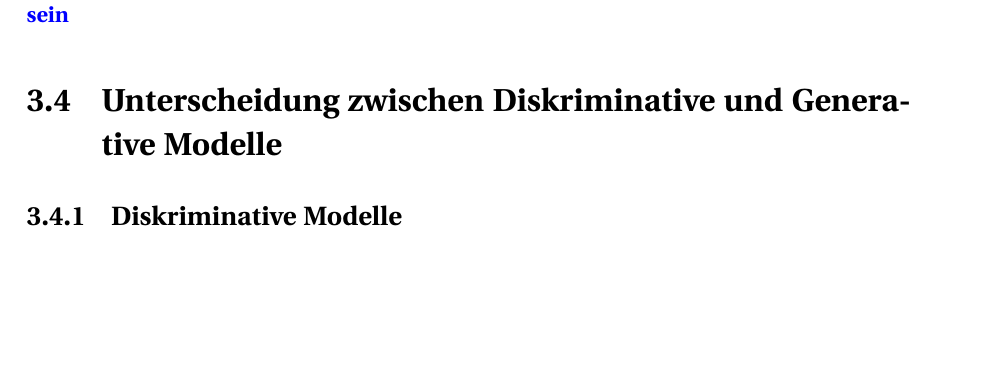
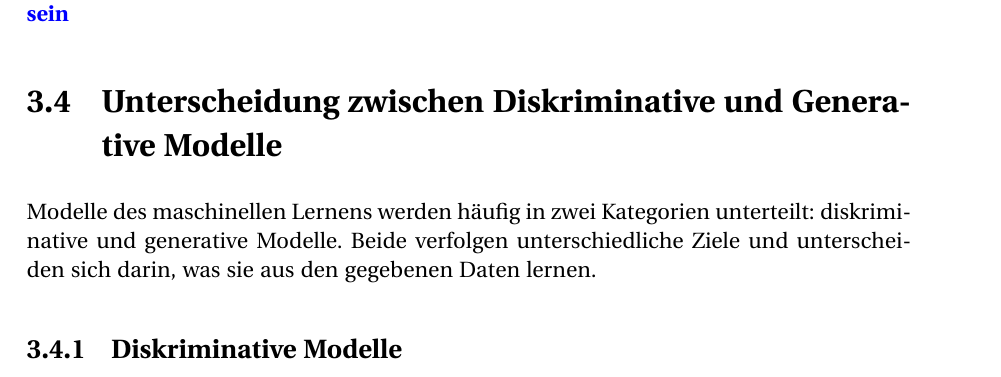
Before and after one commit to SvenSrc/3DMedDiffusion, a LaTeX document (T3200/main.tex, which reads T3200/content/chapter/03.tex): part of page 21 of 46, cut so that both start at the same text, the shorter picture padded with empty space. Compiled offline with pdfLaTeX; the source files are stored in an older character set and shown here as Unicode; a LaTeX package or settings file that is missing is left out.

Commit message:
feat: intro of discriminative and generative

```diff
--- a/T3200/content/chapter/03.tex
+++ b/T3200/content/chapter/03.tex
@@ -106,6 +106,7 @@ wobei $\eta$ die Lernrate bezeichnet, die die Schrittweite der Gewichtsanpassung
 \towrite{Je weniger Eigenschaften gebracuth werden desto besser können Ergebnisse sein}
 
 \section{Unterscheidung zwischen Diskriminative und Generative Modelle}
+Modelle des maschinellen Lernens werden häufig in zwei Kategorien unterteilt: diskriminative und generative Modelle. Beide verfolgen unterschiedliche Ziele und unterscheiden sich darin, was sie aus den gegebenen Daten lernen.
 
 \subsection{Diskriminative Modelle}
 % Diskriminative Modelle lernen die bedingte Wahrscheinlichkeit $P(y|x)$ --also die Wahrscheinlichkeit einer Ausgabe $y$ (z.B. eine Klassenlabel) gegebeneine Eingabe $x$ (z.B. ein Bild). Sie ziehen eine Entscheidungsgrenze zwischen verschiedenen Klassen und fokussieren sich darauf,Eingabedaten korrekt zu kategorisieren~\cite{prince_understanding_2023}. Beispielefür diskriminative Modelle sind Klassifikatoren wie Support Vector Machines, logistische Regression oder neuronale Netze fürBildklassifikation. Ein diskriminatives Modell könnte beispielsweise lernen, obein Röntgenbild eine Pathologie zeigt oder nicht, ohne zu verstehen, wie einRöntgenbild grundsätzlich aufgebaut ist.
```
Also changed, not shown: T3200/main.pdf, 1 other file.
